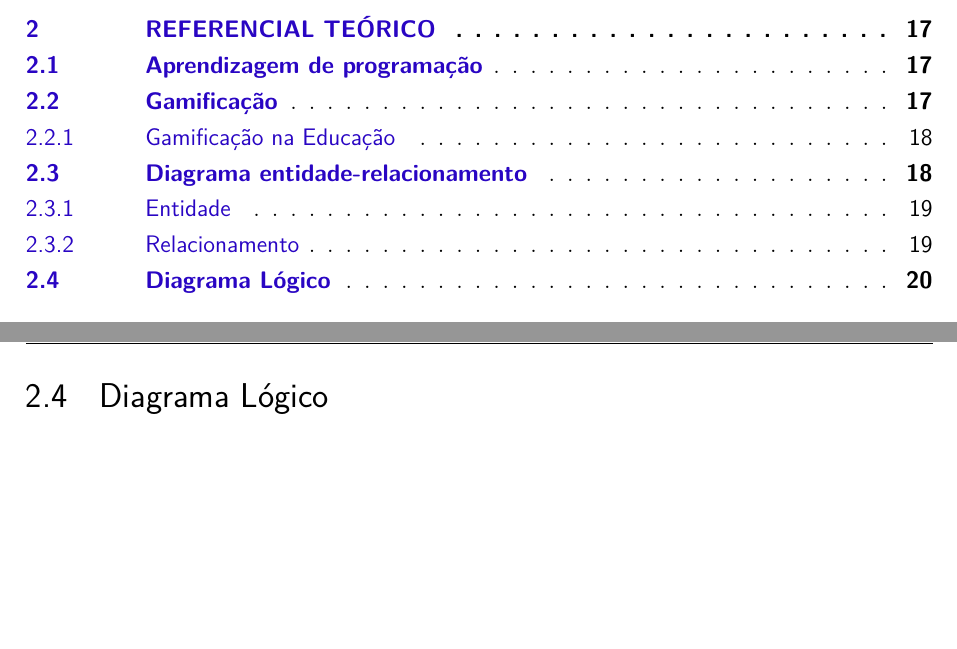
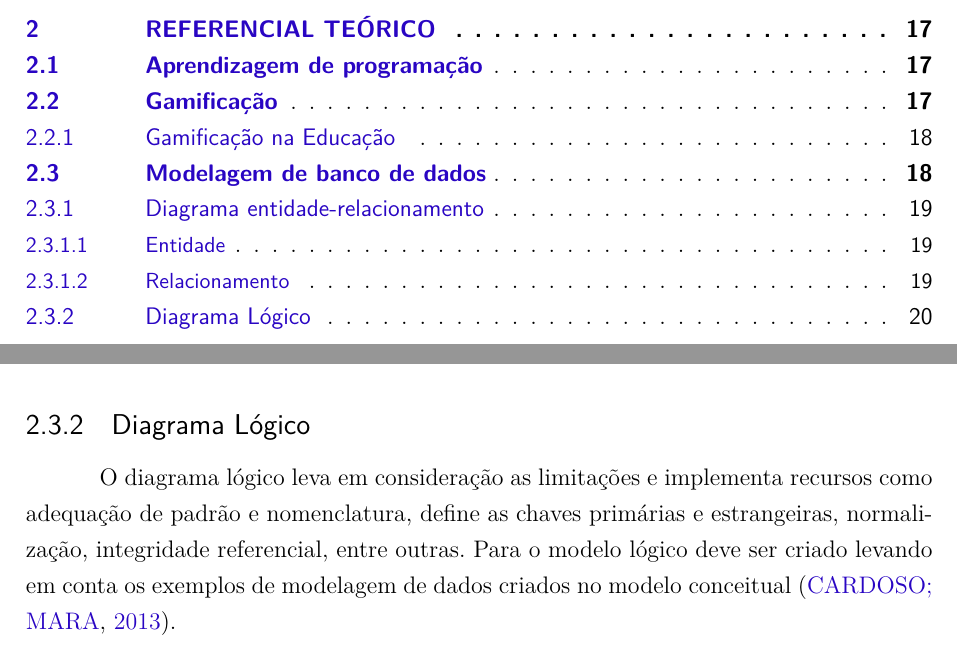
Before and after one commit to Eduardojvr/tcc2Escrita, a LaTeX thesis (tcc.tex, which reads editaveis/elementosdotexto.tex): two parts of pages 11 and 21 of 38, joined at a grey line, cut so that both start at the same text, the shorter picture padded with empty space. Compiled offline with pdfLaTeX.

Commit message:
Adiciona dl

```diff
--- a/editaveis/elementosdotexto.tex
+++ b/editaveis/elementosdotexto.tex
@@ -198,8 +203,22 @@ de Peter Chen, as cardinalidade são apresentadas próximas às ligações de re
 mínima e máxima de objetos que podem participar do relacionamento. Tais características podem ser vistas
 na figura \ref{figura1} \cite{sistemadebancos}.
 
-\section{Diagrama Lógico}
+\subsection{Diagrama Lógico}
+O diagrama lógico leva em consideração as limitações e implementa recursos como adequação de padrão e nomenclatura, define as
+chaves primárias e estrangeiras, normalização, integridade referencial, entre outras. Para o modelo lógico deve ser criado
+levando em conta os exemplos de modelagem de dados criados no modelo conceitual \cite{sistemadebancos}.
 
+% Na figura \ref{figura2} é apresentado um exemplo simples de um diagrama lógico (DL). É possível notar
+% no diagrama a existência dos atributos, seus tipos (tipos de dados), chaves entre outras características necessária para o correto
+% desenvolvimento da base de dados.
+
+% \begin{figure}[h]
+% 	\centering
+% 	\includegraphics[keepaspectratio=true,scale=0.5]{figuras/figura1.png}
+% 	\caption{Exemplo de DER}
+% 	Fonte: Autor
+% 	\label{figura2}
+% \end{figure}
 
 
 \chapter{Características da ferramenta}
```
Also changed, not shown: tcc.pdf, editaveis/elementosdotexto.tex (11 more changed lines), 7 other files.
